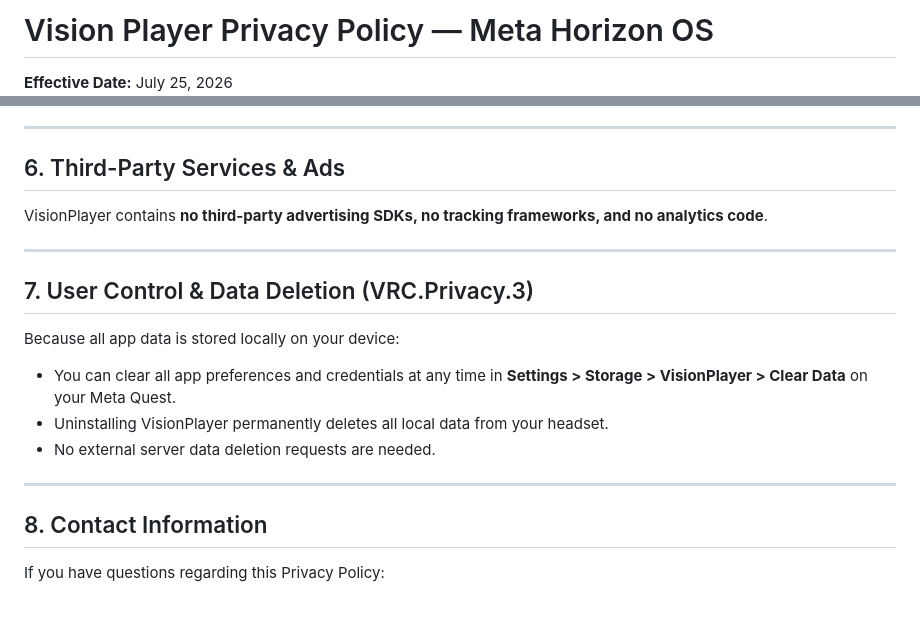
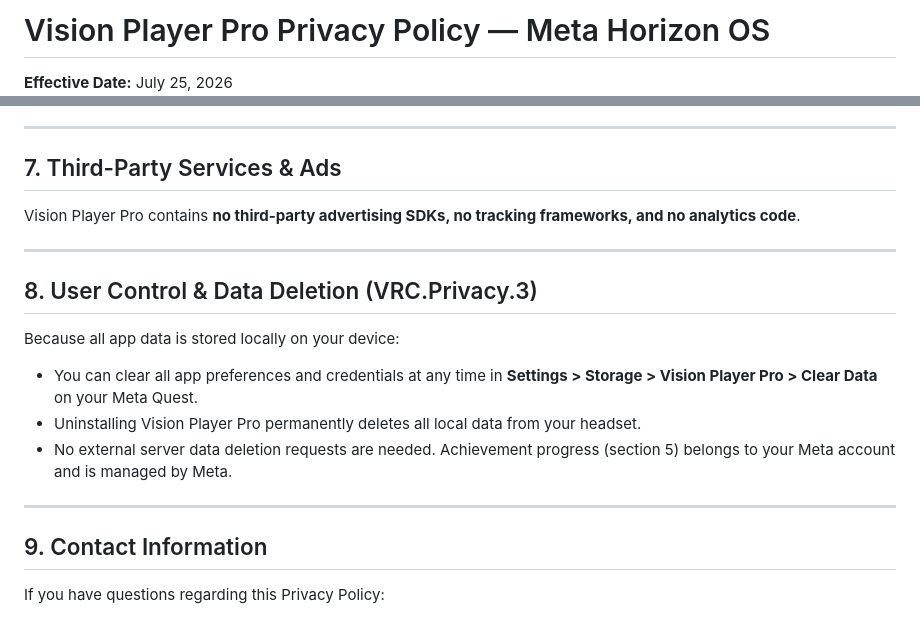
Before and after one commit to Meshy-SC/VisionPlayer, a Markdown page: Android/PRIVACY_POLICY.md, 2 parts joined by grey strips. GitHub-like rendering.

```diff
--- a/Android/PRIVACY_POLICY.md
+++ b/Android/PRIVACY_POLICY.md
@@ -1,3 +1,3 @@
-# Vision Player Privacy Policy — Meta Horizon OS
+# Vision Player Pro Privacy Policy — Meta Horizon OS
 
 **Effective Date:** July 25, 2026
@@ -52,21 +67,21 @@ VisionPlayer requests only essential permissions:
 
 ---
 
-## 6. Third-Party Services & Ads
-VisionPlayer contains **no third-party advertising SDKs, no tracking frameworks, and no analytics code**.
+## 7. Third-Party Services & Ads
+Vision Player Pro contains **no third-party advertising SDKs, no tracking frameworks, and no analytics code**.
 
 ---
 
-## 7. User Control & Data Deletion (VRC.Privacy.3)
+## 8. User Control & Data Deletion (VRC.Privacy.3)
 Because all app data is stored locally on your device:
 
-- You can clear all app preferences and credentials at any time in **Settings > Storage > VisionPlayer > Clear Data** on your Meta Quest.
-- Uninstalling VisionPlayer permanently deletes all local data from your headset.
-- No external server data deletion requests are needed.
+- You can clear all app preferences and credentials at any time in **Settings > Storage > Vision Player Pro > Clear Data** on your Meta Quest.
+- Uninstalling Vision Player Pro permanently deletes all local data from your headset.
+- No external server data deletion requests are needed. Achievement progress (section 5) belongs to your Meta account and is managed by Meta.
 
 ---
 
-## 8. Contact Information
+## 9. Contact Information
 If you have questions regarding this Privacy Policy:
 
 - **Email:** davinci.dalhi@gmail.com
```
Also changed, not shown: other parts of Android/PRIVACY_POLICY.md (+24 -9 lines).
